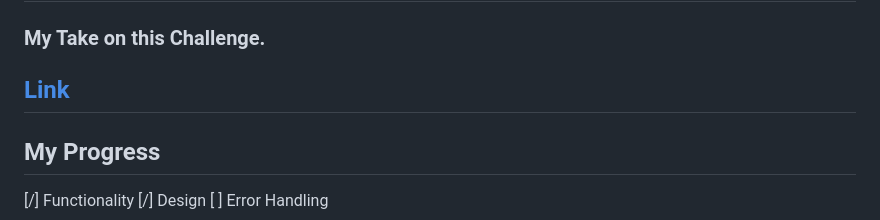
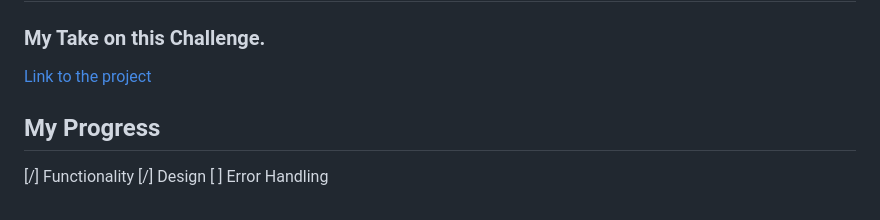
Before and after one commit to dimacuhamarc/age-calculator, a Markdown page: README.md, the part around the change. Rendered like a GitHub page.

```diff
--- a/README.md
+++ b/README.md
@@ -1,7 +1,7 @@
 # Frontend Mentor - Age calculator app
 
 ### My Take on this Challenge.
-## [Link](howoldru.netlify.app)
+[Link to the project](howoldru.netlify.app)
 ## My Progress
 
 [/] Functionality
```
